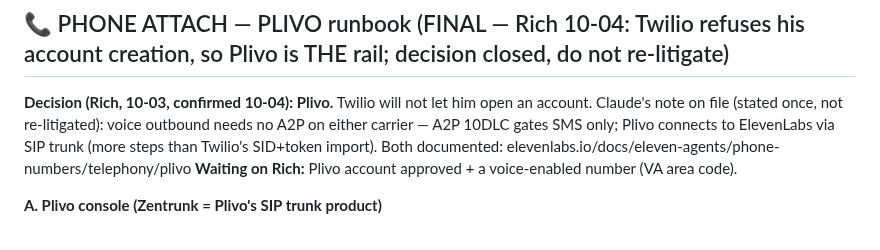
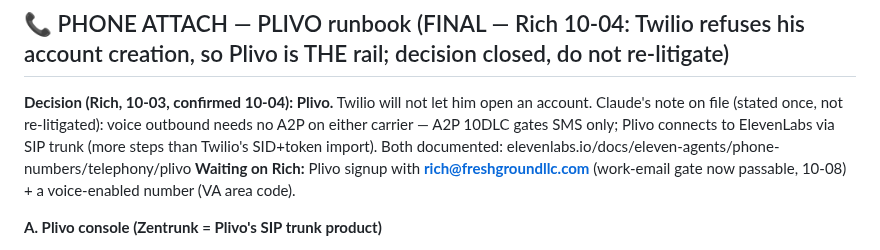
Before and after one commit to RifrafPro/C-Users-Admin-Desktop-Income-Notes, a Markdown page: vault/automation/voice-agent-builder-buybox.md, the part around the change. Drawn GitHub-style.

Commit message:
Plivo runbook: signup gate now passable with rich@freshgroundllc.com
Co-Authored-By: Claude Fable 5 <noreply@anthropic.com>
Claude-Session: https://claude.ai/code/session_01JAc1KaJSMiups51HBar2rh

```diff
--- a/vault/automation/voice-agent-builder-buybox.md
+++ b/vault/automation/voice-agent-builder-buybox.md
@@ -91,7 +91,7 @@ range = unblocks S5 MAO for every deal in the pipeline) → note follow-up owner
 Claude's note on file (stated once, not re-litigated): voice outbound needs no A2P on either
 carrier — A2P 10DLC gates SMS only; Plivo connects to ElevenLabs via SIP trunk (more steps than
 Twilio's SID+token import). Both documented: elevenlabs.io/docs/eleven-agents/phone-numbers/telephony/plivo
-**Waiting on Rich:** Plivo account approved + a voice-enabled number (VA area code).
+**Waiting on Rich:** Plivo signup with **rich@freshgroundllc.com** (work-email gate now passable, 10-08) + a voice-enabled number (VA area code).
 
 **A. Plivo console (Zentrunk = Plivo's SIP trunk product)**
 1. Buy a voice-enabled number: cx.plivo.com/phone-numbers. Note it in E.164 (+1703…).
```
